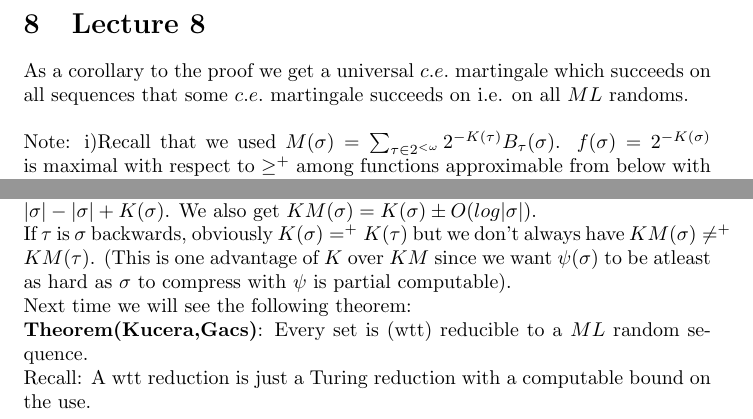
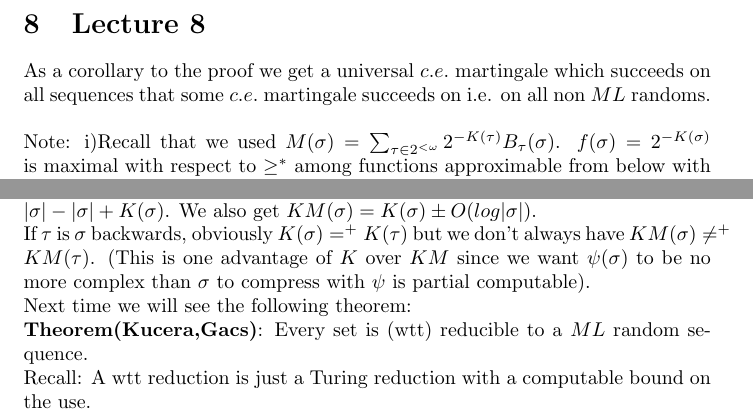
Before and after one commit to KarthiksNumbersBlog/Math873_Fall2022, a LaTeX document (Randomness and Computability.tex): two parts of page 8 of 8, joined at a grey line, cut so that both start at the same text. Compiled offline with pdfLaTeX.

Commit message:
Fixed small typos/errors

```diff
--- a/Randomness and Computability.tex
+++ b/Randomness and Computability.tex
@@ -158,14 +158,14 @@ By the coding theorem $\exists c, \forall n P_M(n) <2^c 2^{-K(n)}$. Let $S_{n,d}
 	Proof: $vi) \implies i)$ - Given a supermartingale $S$ with $S(\lambda) \leq 1$, define $V_n = \{Z\in 2^\omega: \exists mS(Z|_m) > 2^n\}$. Then $\{V_n\}_{n\in \omega}$ is a $ML$ test. IF $S$ succeeds on $A$, then $A \in \cap V_n$.\\
 	$ii) \implies iii)$ - Define $M(\sigma) = \sum_{\tau \prec \neq \sigma} 2^{|\tau| - K(\tau) } + \sum_{\sigma \prec \tau} 2^{|\sigma| - K(\tau)} = \sum_{\tau \in \sigma} 2^{-K(\tau)} B_\tau(\sigma)$. $M(\lambda) = \sum 2^{-K(\tau)} \leq 1$. By $ii$ $M$ does not succeed on $A$. So there is a $b$ such that $M(A|_m) < b$ for all $m$, but $\sum_0^m 2^{n-K(A|_n) }\leq M(A|_m)<b \forall m$.
 	\section{Lecture 8}
-    As a corollary to the proof we get a universal $c.e.$ martingale which succeeds on all sequences that some $c.e.$ martingale succeeds on i.e. on all $ML$ randoms.\\
+    As a corollary to the proof we get a universal $c.e.$ martingale which succeeds on all sequences that some $c.e.$ martingale succeeds on i.e. on all  non $ML$ randoms.\\
     \\
     Note: i)Recall that we used $M(\sigma) = \sum_{\tau \in 2^{<\omega}} 2^{-K(\tau)}
-     B_\tau (\sigma)$. $f(\sigma) = 2^{-K(\sigma)}$ is maximal with respect to $\geq^+$ among functions approximable from below with $\sum f(n) < \infty$, so its the best way to combine $B_\tau$'s in a weighted way.\\
+     B_\tau (\sigma)$. $f(\sigma) = 2^{-K(\sigma)}$ is maximal with respect to $\geq^*$ among functions approximable from below with $\sum f(n) < \infty$, so its the best way to combine $B_\tau$'s in a weighted way.\\
      ii) $A$ is $ML$ - random $\iff \sum 2^{n-K(A|_n)} < \infty$. Conversely if $\sum 2^{-f(n)} < \infty$, then there is an $ML-$ random $X \in 2^\omega$ such that $K(X|_n) \leq^+ n + f(n)$.\\
      iii) A c.e. supermartingale is optimal if it is maximal with respect to $\geq^*$ among $c.e. $ supermartingales.We can effectively list $c.e.$ supermartingales $\{S_n\}_{n\in \omega}$ with $S(\lambda) \leq 1$. Just take $S(\sigma) = \sum 2^{-n-1} S_n(\sigma)$ is an optimal $c.e. $ supermartingale. We can't effectively list the computable or $c.e.$ martingales, in fact there is no optimal c.e. martingale, nor a universal computable martingale (given a computable martingale, you can compute a sequence it doesn't win against, and no computable sequence is computably random).\\
      iv) \textbf{Def(A priori complexity)} :Let $S$ be an optimal $c.e.$ supermartingale and let $KM(\sigma) = |\sigma| - log_2 S(\sigma)$. This is approximable from above, $0\leq KM(\sigma) \leq^+ |\sigma| $ (the upper bound follows from the lower bound on $S(\sigma)$ since we can have a martingale that never bets and $S$ is an optimal martingale). We now get $X \in 2^\omega$ is $ML$ random $\iff KM(X|_n) =^+ n$. $X \in 2^\omega$ is computable $\iff$ $KM(X|_n) =^+ 0$. We also have monotonicity $KM(\sigma\frown i) \geq KM(\sigma)$ for $i\in \{0,1\}$. \\$KM(\sigma)\leq^+ K(\sigma)$ since $S(\sigma) \geq^* M(\sigma) \geq 2^{|\sigma|-K(\sigma)}$, where $M$ is our universal $c.e$ martingale. So $KM(\sigma) = |\sigma| - log_2 S(\sigma) \leq^+ |\sigma| - log_2(2^{|\sigma| - K(\sigma)}) = |\sigma| - |\sigma| + K(\sigma)$. We also get $KM(\sigma) = K(\sigma) \pm O(log|\sigma|)$. \\
-     If $\tau$ is $\sigma$ backwards, obviously $K(\sigma) =^+ K(\tau)$ but we don't always have $KM(\sigma) \neq^+KM(\tau)$. (This is one advantage of $K$ over $KM$ since we want $\psi(\sigma)$ to be atleast as hard as $\sigma$ to compress with $\psi$ is partial computable).
+     If $\tau$ is $\sigma$ backwards, obviously $K(\sigma) =^+ K(\tau)$ but we don't always have $KM(\sigma) \neq^+KM(\tau)$. (This is one advantage of $K$ over $KM$ since we want $\psi(\sigma)$ to be no more complex than $\sigma$ to compress with $\psi$ is partial computable).
      \\
      Next time we will see the following theorem:\\
      \textbf{Theorem(Kucera,Gacs)}: Every set is (wtt) reducible to a $ML$ random sequence.\\
```
Also changed, not shown: Randomness and Computability.pdf, 2 other files.
